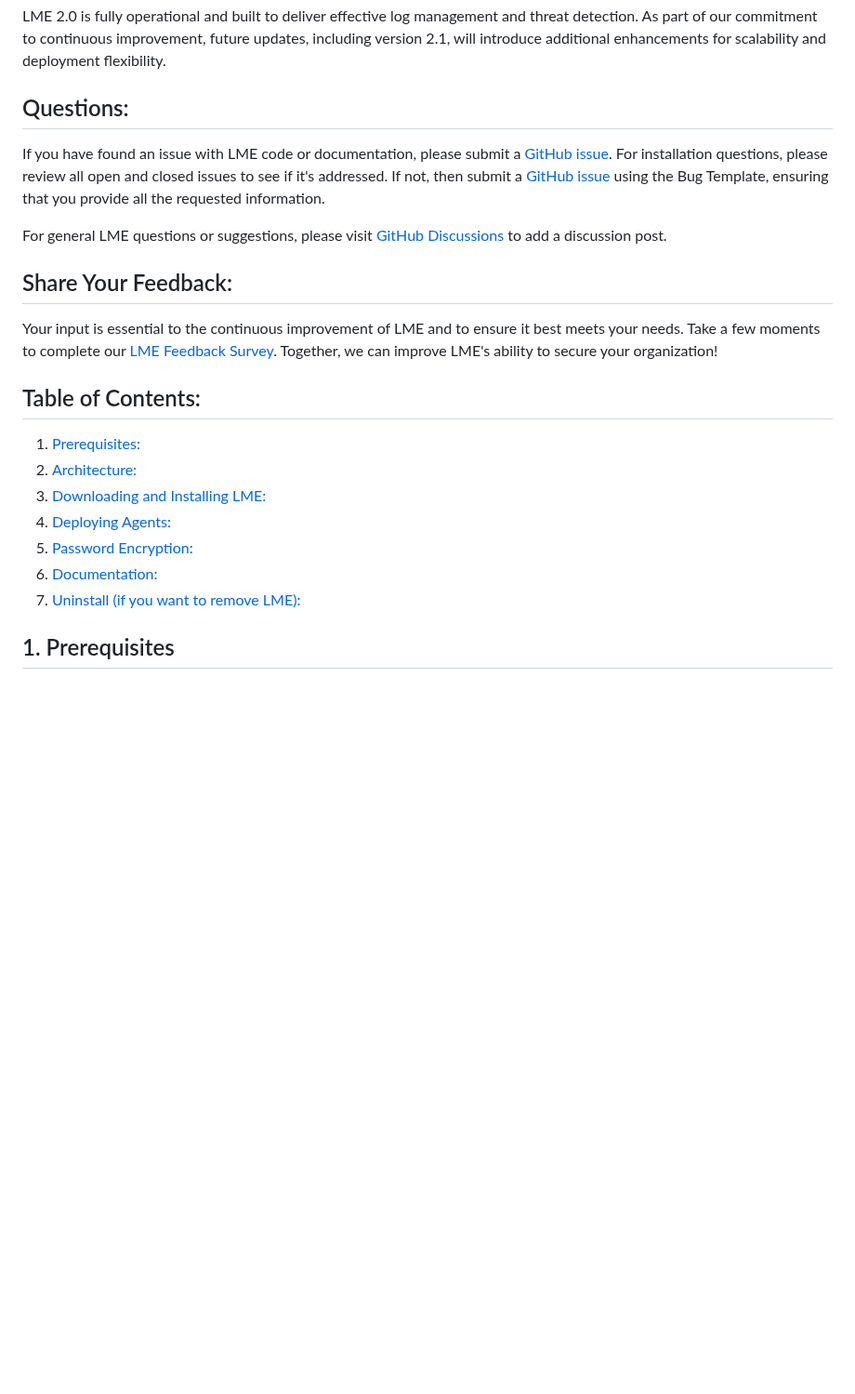
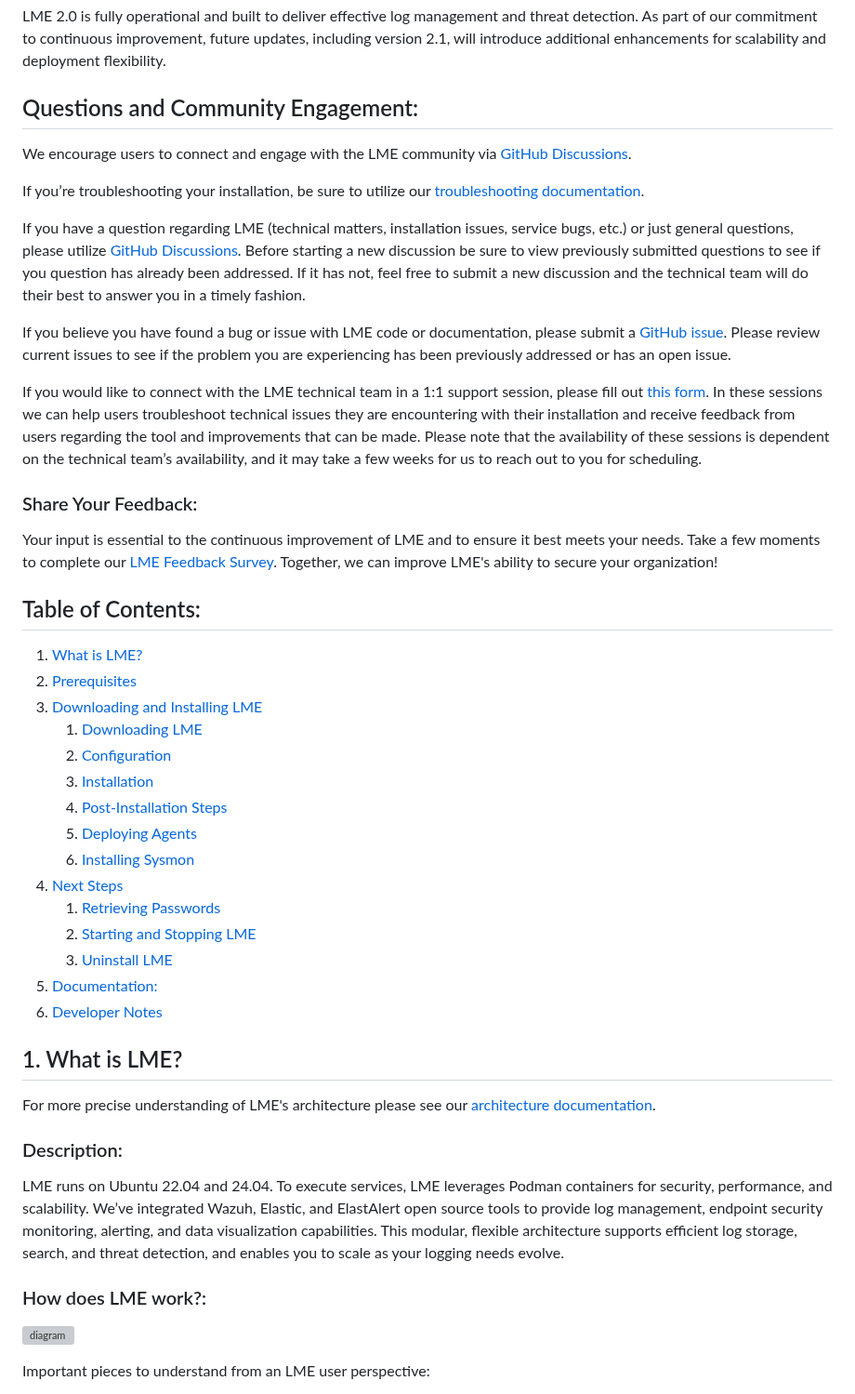
Before and after one commit to cisagov/LME, a Markdown page: README.md, the part around one of its changes. Shown at 93% size. GitHub-like rendering; blank space fills up the shorter version; grey boxes are pictures that could not be loaded.

```diff
--- a/README.md
+++ b/README.md
@@ -31,22 +31,60 @@ For LME's 2.0 release, we’re introducing several new features and architectura
 
 LME 2.0 is fully operational and built to deliver effective log management and threat detection. As part of our commitment to continuous improvement, future updates, including version 2.1, will introduce additional enhancements for scalability and deployment flexibility.
 
-## Questions:
-If you have found an issue with LME code or documentation, please submit a [GitHub issue](https://github.com/cisagov/lme/issues). For installation questions, please review all open and closed issues to see if it's addressed. If not, then submit a [GitHub issue](https://github.com/cisagov/lme/issues) using the Bug Template, ensuring that you provide all the requested information.
+## Questions and Community Engagement:
 
-For general LME questions or suggestions, please visit [GitHub Discussions](https://github.com/cisagov/lme/discussions) to add a discussion post.
+We encourage users to connect and engage with the LME community via [GitHub Discussions](https://github.com/cisagov/lme/discussions).
 
-## Share Your Feedback:
+If you’re troubleshooting your installation, be sure to utilize our [troubleshooting documentation](/docs/markdown/reference/troubleshooting.md).
+
+If you have a question regarding LME (technical matters, installation issues, service bugs, etc.) or just general
+questions, please utilize [GitHub Discussions](https://github.com/cisagov/lme/discussions). Before starting a new discussion be sure to view
+previously submitted questions to see if you question has already been addressed. If it has not,
+feel free to submit a new discussion and the technical team will do their best to answer you in a
+timely fashion.
+
+If you believe you have found a bug or issue with LME code or documentation, please submit a  [GitHub issue](https://github.com/cisagov/lme/issues).
+Please review current issues to see if the problem you are experiencing has been previously addressed or has an open issue.
+
+If you would like to connect with the LME technical team in a 1:1 support session, please fill out
+[this form](https://forms.office.com/g/CfecMqCvFN). In these sessions we can help users troubleshoot technical issues they are encountering
+with their installation and receive feedback from users regarding the tool and improvements that
+can be made. Please note that the availability of these sessions is dependent on the technical
+team’s availability, and it may take a few weeks for us to reach out to you for scheduling.
+
+### Share Your Feedback:
 Your input is essential to the continuous improvement of LME and to ensure it best meets your needs. Take a few moments to complete our [LME Feedback Survey](https://forms.office.com/g/TNytTeexG0). Together, we can improve LME's ability to secure your organization!
 
 
 ## Table of Contents:
-1. [Prerequisites:](#1-prerequisites)
-2. [Architecture:](#2-architecture)
-3. [Downloading and Installing LME:](#3-downloading-and-installing-lme)
-4. [Deploying Agents:](#4-deploying-agents)
-5. [Password Encryption:](#5-password-encryption)
-6. [Documentation:](#6-documentation)
-7. [Uninstall (if you want to remove LME):](#7-uninstall)
+1. [What is LME?](#1-what-is-lme)
+2. [Prerequisites](#2-prerequisites)
+3. [Downloading and Installing LME](#3-downloading-and-installing-lme)
+    1. [Downloading LME](#1-downloading-lme)
+    2. [Configuration](#2-configuration)
+    3. [Installation](#3-installation)
+    4. [Post-Installation Steps](#4-post-installation-steps)
+    5. [Deploying Agents](#5-deploying-agents)
+    6. [Installing Sysmon](#6-installing-sysmon-windows-clients-only)
+4. [Next Steps](#4-next-steps)
+    1. [Retrieving Passwords](#retrieving-passwords)
+    2. [Starting and Stopping LME](#starting-and-stopping-lme)
+    3. [Uninstall LME](#uninstall-lme)
+5. [Documentation:](#5-documentation)
+6. [Developer Notes](#6-developer-notes)
 
-## 1. Prerequisites
+
+## 1. What is LME?
+For more precise understanding of LME's architecture please see our [architecture documentation](/docs/markdown/reference/architecture.md).
+
+### Description:
+LME runs on Ubuntu 22.04 and 24.04. To execute services, LME leverages Podman containers for security, performance, and scalability.
+We’ve integrated Wazuh,  Elastic, and ElastAlert open source tools to provide log management, endpoint security monitoring, alerting, and data visualization capabilities.
+This modular, flexible architecture supports efficient log storage, search, and threat detection, and enables you to scale as your logging needs evolve.
+
+### How does LME work?:
+
+![diagram](/docs/imgs/lme-architecture-v2.png)
+
+Important pieces to understand from an LME user perspective:
+
```
Also changed, not shown: other parts of README.md (+293 -182 lines), docs/markdown/prerequisites.md (+2 -0 lines), 2 other files.
